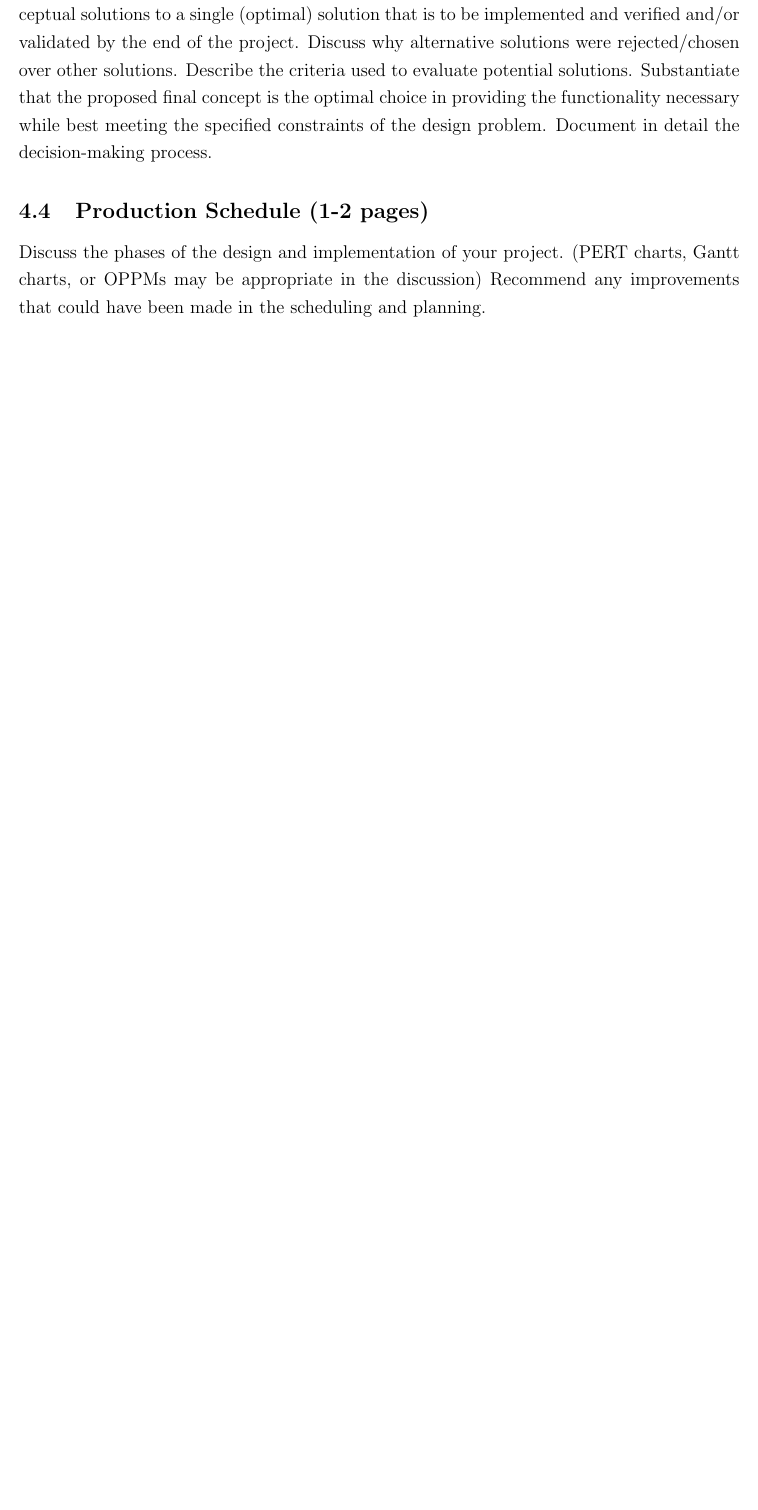
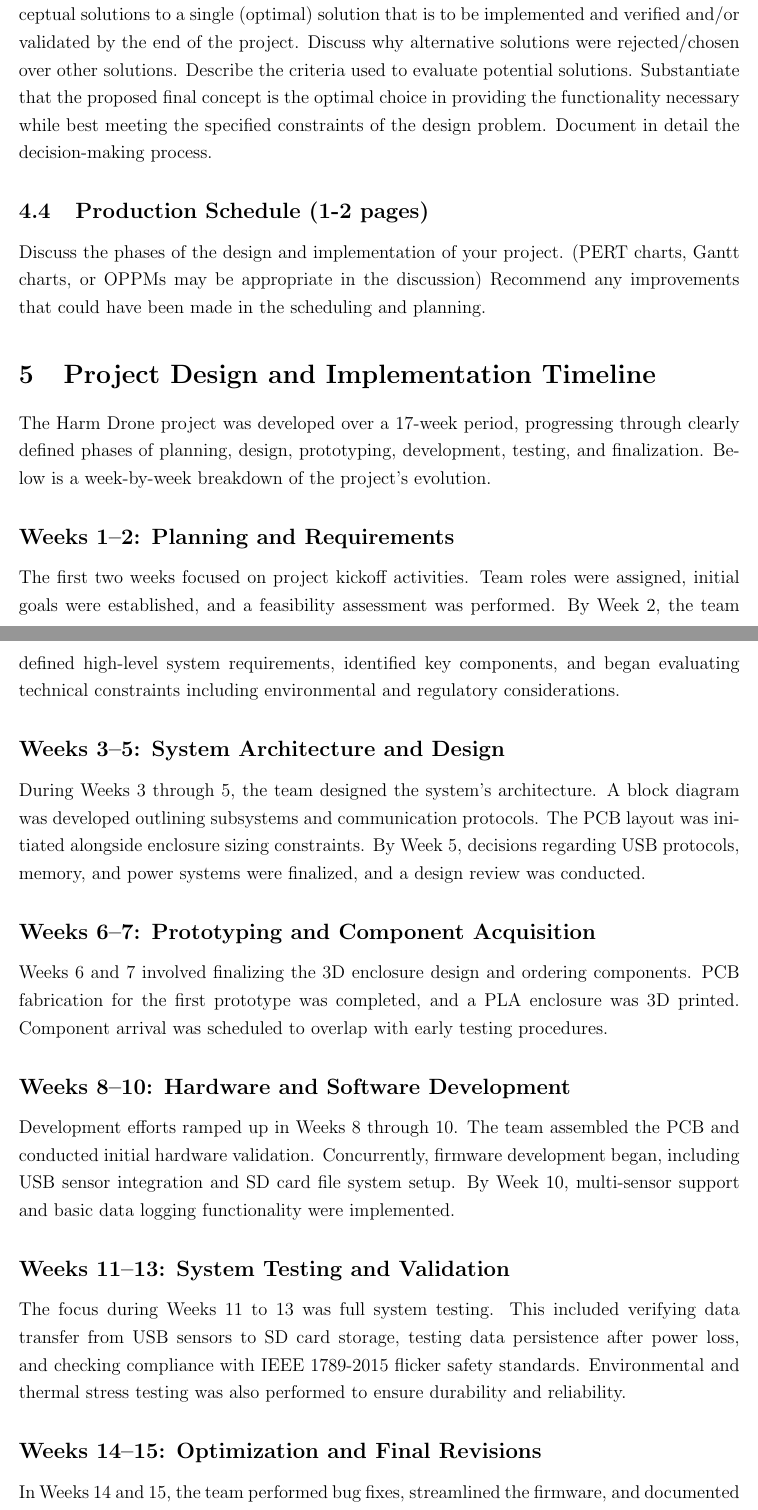
Before and after one commit to capstone-group-127/report, a LaTeX document (main.tex): part of page 23 of 59 before the commit and two parts of pages 23 and 24 of 60 after it, the two joined at a grey line, cut so that both start at the same text, the shorter picture padded with empty space. Compiled offline with pdfLaTeX.

Commit message:
Updates from Overleaf

```diff
--- a/main.tex
+++ b/main.tex
@@ -497,6 +497,31 @@ Show that a judicial decision-making process was used to reduce the number of po
 \subsection{Production Schedule (1-2 pages)}
 Discuss the phases of the design and implementation of your project. (PERT charts, Gantt charts, or OPPMs may be appropriate in the discussion) Recommend any improvements that could have been made in the scheduling and planning.
 
+\section{Project Design and Implementation Timeline}
+
+The Harm Drone project was developed over a 17-week period, progressing through clearly defined phases of planning, design, prototyping, development, testing, and finalization. Below is a week-by-week breakdown of the project's evolution.
+
+\subsection*{Weeks 1–2: Planning and Requirements}
+The first two weeks focused on project kickoff activities. Team roles were assigned, initial goals were established, and a feasibility assessment was performed. By Week 2, the team defined high-level system requirements, identified key components, and began evaluating technical constraints including environmental and regulatory considerations.
+
+\subsection*{Weeks 3–5: System Architecture and Design}
+During Weeks 3 through 5, the team designed the system's architecture. A block diagram was developed outlining subsystems and communication protocols. The PCB layout was initiated alongside enclosure sizing constraints. By Week 5, decisions regarding USB protocols, memory, and power systems were finalized, and a design review was conducted.
+
+\subsection*{Weeks 6–7: Prototyping and Component Acquisition}
+Weeks 6 and 7 involved finalizing the 3D enclosure design and ordering components. PCB fabrication for the first prototype was completed, and a PLA enclosure was 3D printed. Component arrival was scheduled to overlap with early testing procedures.
+
+\subsection*{Weeks 8–10: Hardware and Software Development}
+Development efforts ramped up in Weeks 8 through 10. The team assembled the PCB and conducted initial hardware validation. Concurrently, firmware development began, including USB sensor integration and SD card file system setup. By Week 10, multi-sensor support and basic data logging functionality were implemented.
+
+\subsection*{Weeks 11–13: System Testing and Validation}
+The focus during Weeks 11 to 13 was full system testing. This included verifying data transfer from USB sensors to SD card storage, testing data persistence after power loss, and checking compliance with IEEE 1789-2015 flicker safety standards. Environmental and thermal stress testing was also performed to ensure durability and reliability.
+
+\subsection*{Weeks 14–15: Optimization and Final Revisions}
+In Weeks 14 and 15, the team performed bug fixes, streamlined the firmware, and documented key system behavior. Final hardware validation and power optimization were completed, ensuring the system was stable and met design criteria.
+
+\subsection*{Weeks 16–17: Final Report and Presentation}
+The last two weeks were devoted to finalizing the project deliverables. All report sections, Gantt and PERT charts, and tables were compiled and formatted. In Week 17, the team conducted its final presentation and submitted the completed documentation for evaluation.
+
 %%%%%%%%%%%%%%%%%%%%%%%%%%%%%%%%%%%%%%%%%%%%%%%%%%%%%%%%%%%%%%%%%%%%%%%%%%
 % Detailed Engineering Analysis and Design Product Presentation          %
 %%%%%%%%%%%%%%%%%%%%%%%%%%%%%%%%%%%%%%%%%%%%%%%%%%%%%%%%%%%%%%%%%%%%%%%%%%
```
Also changed, not shown: main.tex (2 more changed lines).
